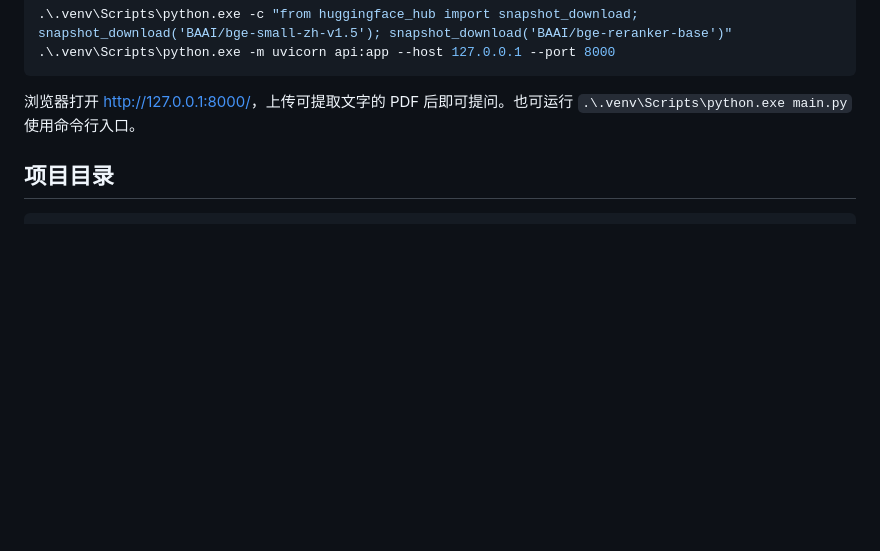
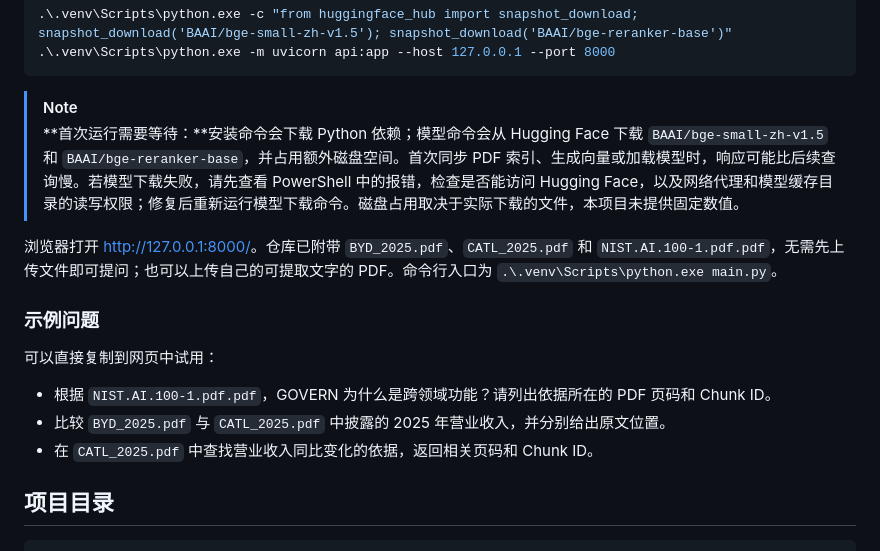
Before and after one commit to Qianying-Chuugu/evidence_scope, a Markdown page: README.md, the part around the change. Rendered like a GitHub page; blank space fills up the shorter version.

Commit message:
docs: improve README and add application screenshots

````diff
--- a/README.md
+++ b/README.md
@@ -109,7 +109,18 @@ Reranker 需要已缓存的模型才能运行：
 .\.venv\Scripts\python.exe -m uvicorn api:app --host 127.0.0.1 --port 8000
 ```
 
-浏览器打开 <http://127.0.0.1:8000/>，上传可提取文字的 PDF 后即可提问。也可运行 `.\.venv\Scripts\python.exe main.py` 使用命令行入口。
+> [!NOTE]
+> **首次运行需要等待：**安装命令会下载 Python 依赖；模型命令会从 Hugging Face 下载 `BAAI/bge-small-zh-v1.5` 和 `BAAI/bge-reranker-base`，并占用额外磁盘空间。首次同步 PDF 索引、生成向量或加载模型时，响应可能比后续查询慢。若模型下载失败，请先查看 PowerShell 中的报错，检查是否能访问 Hugging Face，以及网络代理和模型缓存目录的读写权限；修复后重新运行模型下载命令。磁盘占用取决于实际下载的文件，本项目未提供固定数值。
+
+浏览器打开 <http://127.0.0.1:8000/>。仓库已附带 `BYD_2025.pdf`、`CATL_2025.pdf` 和 `NIST.AI.100-1.pdf.pdf`，无需先上传文件即可提问；也可以上传自己的可提取文字的 PDF。命令行入口为 `.\.venv\Scripts\python.exe main.py`。
+
+### 示例问题
+
+可以直接复制到网页中试用：
+
+- 根据 `NIST.AI.100-1.pdf.pdf`，GOVERN 为什么是跨领域功能？请列出依据所在的 PDF 页码和 Chunk ID。
+- 比较 `BYD_2025.pdf` 与 `CATL_2025.pdf` 中披露的 2025 年营业收入，并分别给出原文位置。
+- 在 `CATL_2025.pdf` 中查找营业收入同比变化的依据，返回相关页码和 Chunk ID。
 
 ## 项目目录
 
````
